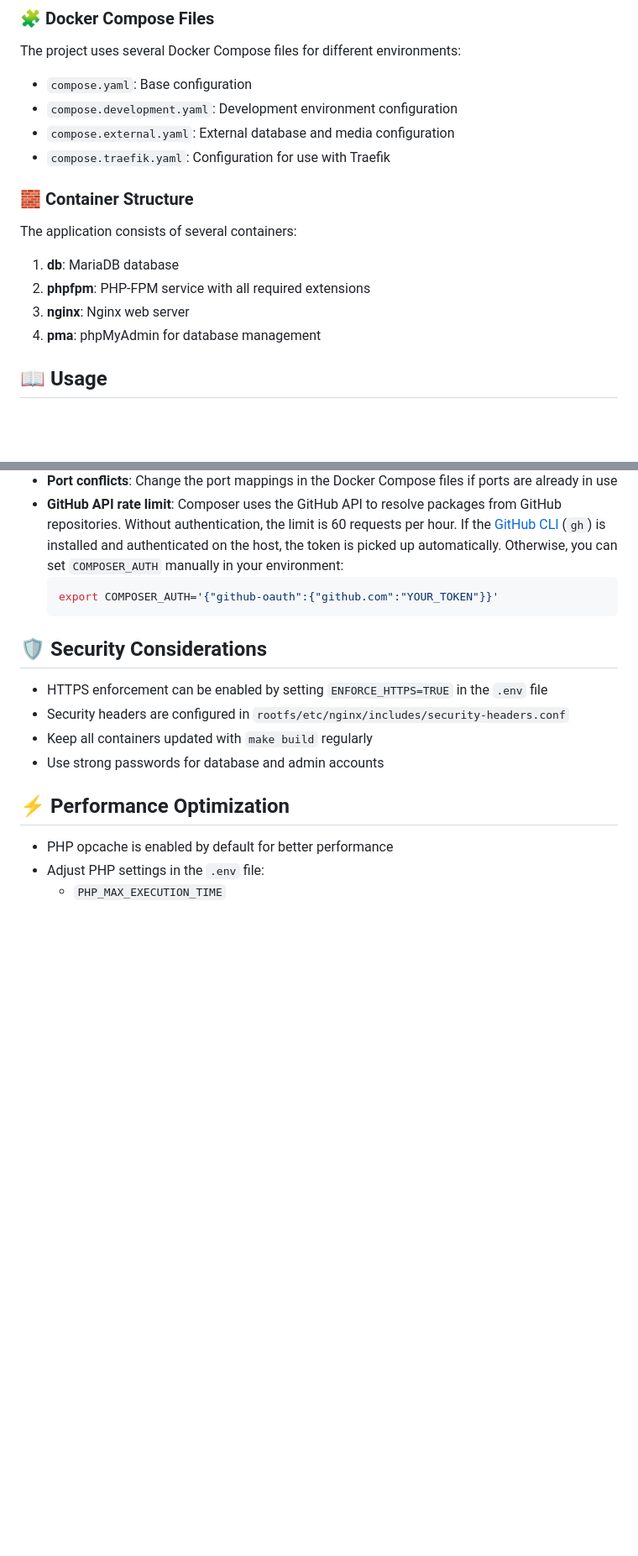
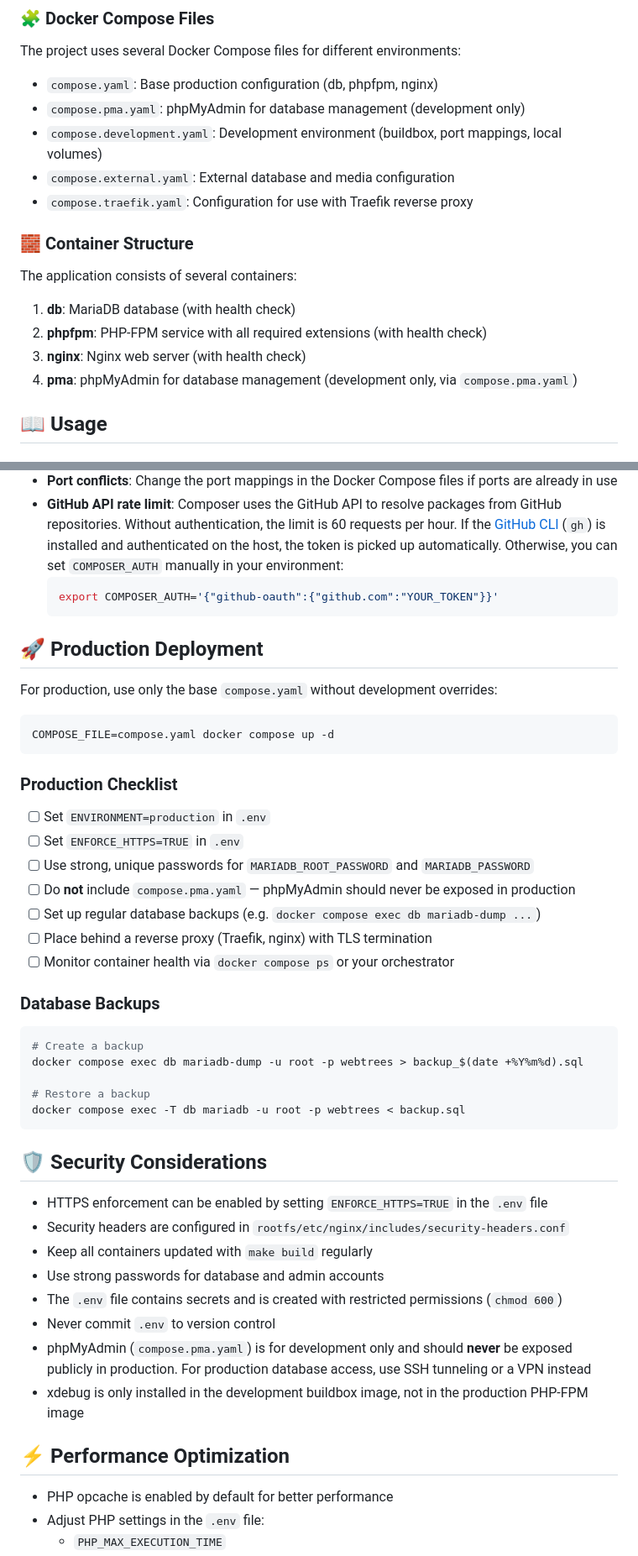
Before and after one commit to magicsunday/webtrees-docker, a Markdown page: README.md, 2 parts joined by grey strips. Shown at 84% size. GitHub-like rendering; blank space fills up the shorter version.

Commit message:
Add production deployment guide and update documentation
Add production checklist, database backup instructions, and security
notes. Update compose file listing and container descriptions to
reflect health checks and phpMyAdmin separation.

````diff
--- a/README.md
+++ b/README.md
@@ -121,19 +121,20 @@ The `.env` file contains all configurable options for the project. Key settings
 
 The project uses several Docker Compose files for different environments:
 
-- `compose.yaml`: Base configuration
-- `compose.development.yaml`: Development environment configuration
+- `compose.yaml`: Base production configuration (db, phpfpm, nginx)
+- `compose.pma.yaml`: phpMyAdmin for database management (development only)
+- `compose.development.yaml`: Development environment (buildbox, port mappings, local volumes)
 - `compose.external.yaml`: External database and media configuration
-- `compose.traefik.yaml`: Configuration for use with Traefik
+- `compose.traefik.yaml`: Configuration for use with Traefik reverse proxy
 
 ### 🧱 Container Structure
 
 The application consists of several containers:
 
-1. **db**: MariaDB database
-2. **phpfpm**: PHP-FPM service with all required extensions
-3. **nginx**: Nginx web server
-4. **pma**: phpMyAdmin for database management
+1. **db**: MariaDB database (with health check)
+2. **phpfpm**: PHP-FPM service with all required extensions (with health check)
+3. **nginx**: Nginx web server (with health check)
+4. **pma**: phpMyAdmin for database management (development only, via `compose.pma.yaml`)
 
 ## 📖 Usage
 
@@ -294,12 +295,44 @@ sudo service docker restart
   export COMPOSER_AUTH='{"github-oauth":{"github.com":"YOUR_TOKEN"}}'
   ```
 
+## 🚀 Production Deployment
+
+For production, use only the base `compose.yaml` without development overrides:
+
+```shell
+COMPOSE_FILE=compose.yaml docker compose up -d
+```
+
+### Production Checklist
+
+- [ ] Set `ENVIRONMENT=production` in `.env`
+- [ ] Set `ENFORCE_HTTPS=TRUE` in `.env`
+- [ ] Use strong, unique passwords for `MARIADB_ROOT_PASSWORD` and `MARIADB_PASSWORD`
+- [ ] Do **not** include `compose.pma.yaml` — phpMyAdmin should never be exposed in production
+- [ ] Set up regular database backups (e.g. `docker compose exec db mariadb-dump ...`)
+- [ ] Place behind a reverse proxy (Traefik, nginx) with TLS termination
+- [ ] Monitor container health via `docker compose ps` or your orchestrator
+
+### Database Backups
+
+```shell
+# Create a backup
+docker compose exec db mariadb-dump -u root -p webtrees > backup_$(date +%Y%m%d).sql
+
+# Restore a backup
+docker compose exec -T db mariadb -u root -p webtrees < backup.sql
+```
+
 ## 🛡️ Security Considerations
 
 - HTTPS enforcement can be enabled by setting `ENFORCE_HTTPS=TRUE` in the `.env` file
 - Security headers are configured in `rootfs/etc/nginx/includes/security-headers.conf`
 - Keep all containers updated with `make build` regularly
 - Use strong passwords for database and admin accounts
+- The `.env` file contains secrets and is created with restricted permissions (`chmod 600`)
+- Never commit `.env` to version control
+- phpMyAdmin (`compose.pma.yaml`) is for development only and should **never** be exposed publicly in production. For production database access, use SSH tunneling or a VPN instead
+- xdebug is only installed in the development buildbox image, not in the production PHP-FPM image
 
 ## ⚡ Performance Optimization
 
````
